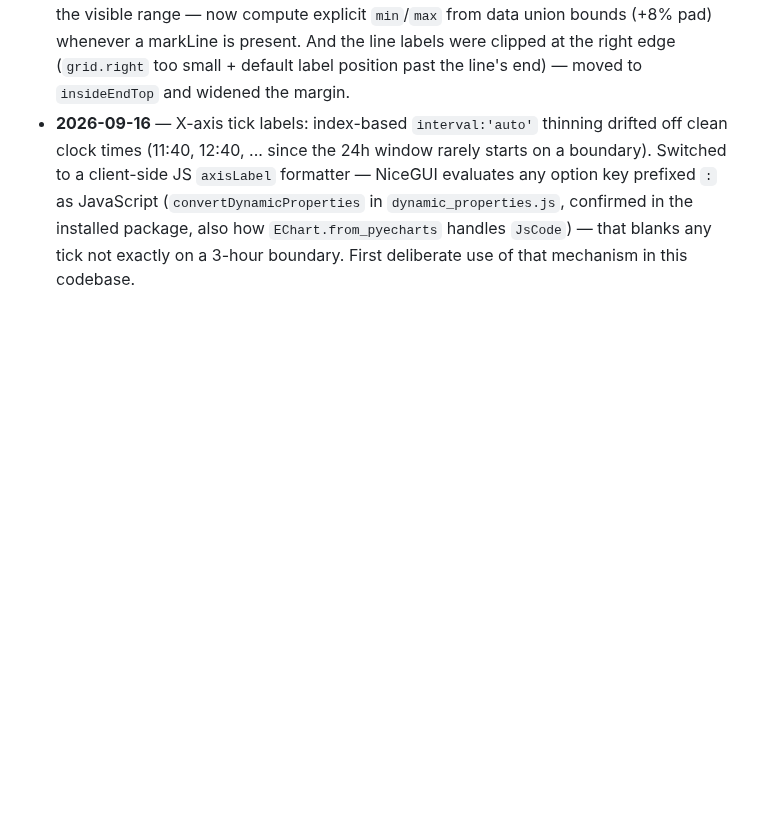
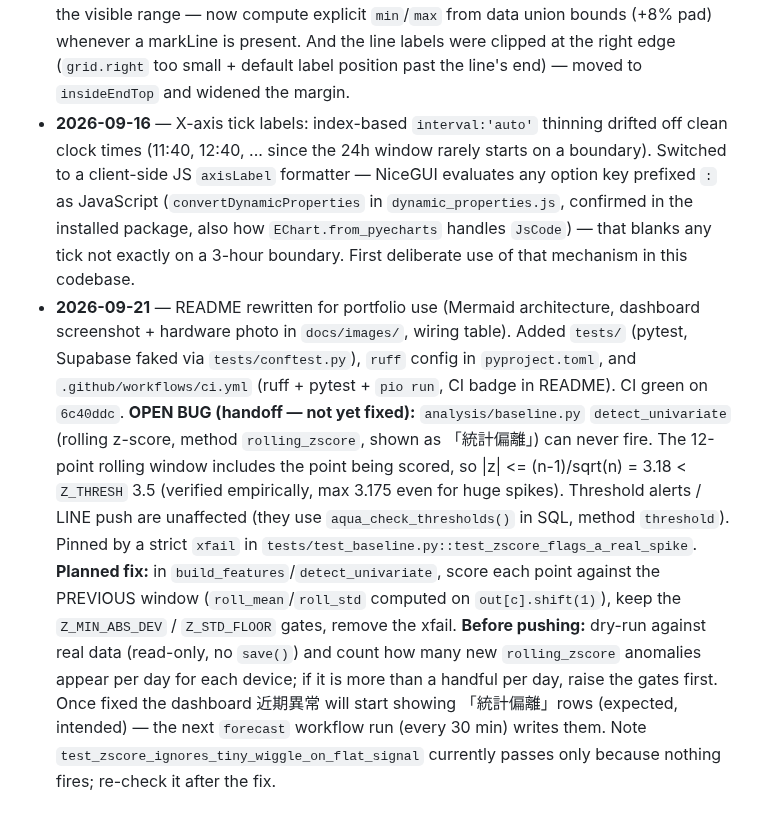
Before and after one commit to Bonny-sun/esp32_1, a Markdown page: docs/architecture.md, the part around the change. GitHub-like rendering; blank space fills up the shorter version.

```diff
--- a/docs/architecture.md
+++ b/docs/architecture.md
@@ -307,3 +307,26 @@ informational, not real threshold breaches.
   confirmed in the installed package, also how `EChart.from_pyecharts`
   handles `JsCode`) — that blanks any tick not exactly on a 3-hour
   boundary. First deliberate use of that mechanism in this codebase.
+* **2026-09-21** — README rewritten for portfolio use (Mermaid architecture,
+  dashboard screenshot + hardware photo in `docs/images/`, wiring table).
+  Added `tests/` (pytest, Supabase faked via `tests/conftest.py`), `ruff`
+  config in `pyproject.toml`, and `.github/workflows/ci.yml` (ruff + pytest +
+  `pio run`, CI badge in README). CI green on `6c40ddc`.
+  **OPEN BUG (handoff — not yet fixed):** `analysis/baseline.py`
+  `detect_univariate` (rolling z-score, method `rolling_zscore`, shown as
+  「統計偏離」) can never fire. The 12-point rolling window includes the point
+  being scored, so |z| <= (n-1)/sqrt(n) = 3.18 < `Z_THRESH` 3.5 (verified
+  empirically, max 3.175 even for huge spikes). Threshold alerts / LINE push
+  are unaffected (they use `aqua_check_thresholds()` in SQL, method
+  `threshold`). Pinned by a strict `xfail` in
+  `tests/test_baseline.py::test_zscore_flags_a_real_spike`.
+  **Planned fix:** in `build_features`/`detect_univariate`, score each point
+  against the PREVIOUS window (`roll_mean`/`roll_std` computed on
+  `out[c].shift(1)`), keep the `Z_MIN_ABS_DEV` / `Z_STD_FLOOR` gates, remove
+  the xfail. **Before pushing:** dry-run against real data (read-only, no
+  `save()`) and count how many new `rolling_zscore` anomalies appear per day
+  for each device; if it is more than a handful per day, raise the gates
+  first. Once fixed the dashboard 近期異常 will start showing 「統計偏離」rows
+  (expected, intended) — the next `forecast` workflow run (every 30 min)
+  writes them. Note `test_zscore_ignores_tiny_wiggle_on_flat_signal` currently
+  passes only because nothing fires; re-check it after the fix.
```
Also changed, not shown: README.md (+2 -0 lines), docs/images/hardware.jpg (added).
